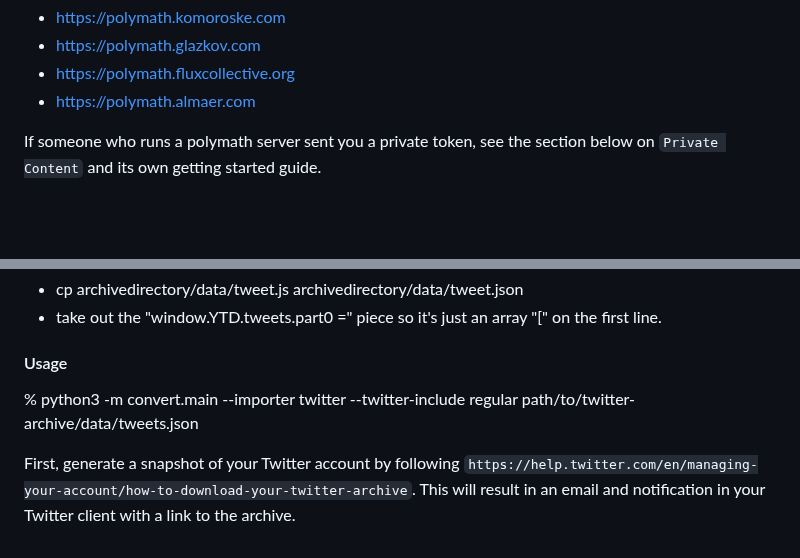
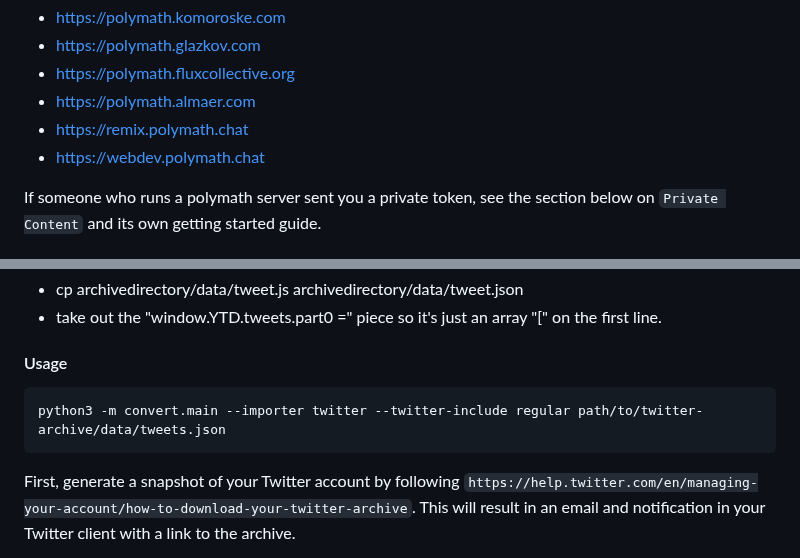
Before and after one commit to dglazkov/polymath, a Markdown page: README.md, 2 parts joined by grey strips. Rendered like a GitHub page; blank space fills up the shorter version.

Commit message:
Shell all the things

````diff
--- a/README.md
+++ b/README.md
@@ -129,6 +129,8 @@ A few public content servers you can try:
   - https://polymath.glazkov.com
   - https://polymath.fluxcollective.org
   - https://polymath.almaer.com
+  - https://remix.polymath.chat
+  - https://webdev.polymath.chat
 
 If someone who runs a polymath server sent you a private token, see the section below on `Private Content` and its own getting started guide.
 
@@ -213,8 +215,9 @@ So, for the hackiest of hacks, after you unzip you data, do the following:
 
 #### Usage
 
-% python3 -m convert.main --importer twitter --twitter-include regular path/to/twitter-archive/data/tweets.json
-
+```shell
+python3 -m convert.main --importer twitter --twitter-include regular path/to/twitter-archive/data/tweets.json
+```
 
 First, generate a snapshot of your Twitter account by following `https://help.twitter.com/en/managing-your-account/how-to-download-your-twitter-archive`. This will result in an email and notification in your Twitter client with a link to the archive.
 
````
